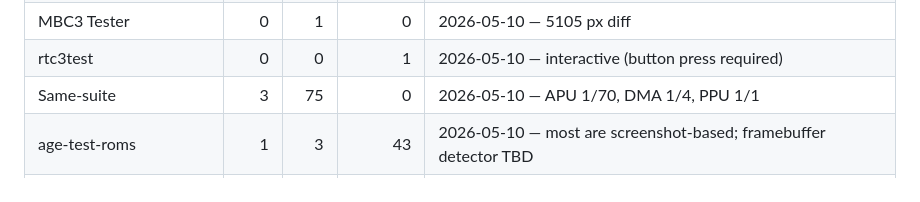
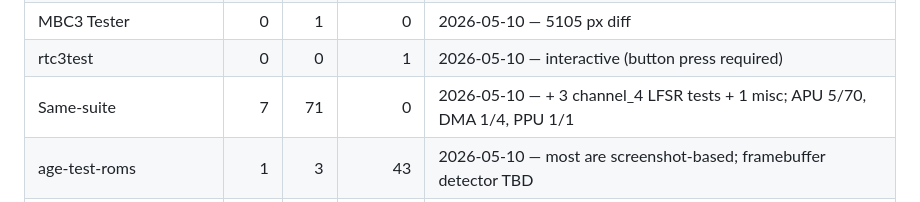
Before and after one commit to glowboot/glowboot, a Markdown page: TEST_ROMS.md, the part around the change. Rendered like a GitHub page.

Commit message:
docs(GB-0001): catch up Same-suite tally — + 4 LFSR tests

```diff
--- a/TEST_ROMS.md
+++ b/TEST_ROMS.md
@@ -36,7 +36,7 @@ Results from running the [c-sp Game Boy test-rom collection](https://github.com/
 | Little-things-gb                |    0 |    2 |           0 | 2026-05-10 — firstwhite 2488 px, tellinglys 5549 px                            |
 | MBC3 Tester                     |    0 |    1 |           0 | 2026-05-10 — 5105 px diff                                                      |
 | rtc3test                        |    0 |    0 |           1 | 2026-05-10 — interactive (button press required)                               |
-| Same-suite                      |    3 |   75 |           0 | 2026-05-10 — APU 1/70, DMA 1/4, PPU 1/1                                        |
+| Same-suite                      |    7 |   71 |           0 | 2026-05-10 — + 3 channel_4 LFSR tests + 1 misc; APU 5/70, DMA 1/4, PPU 1/1     |
 | age-test-roms                   |    1 |    3 |          43 | 2026-05-10 — most are screenshot-based; framebuffer detector TBD               |
 | Gambatte test suite             |    5 |  193 |        3326 | 2026-05-10 — 198 ROMs have CGB PNG refs; 3 326 use hex/audio protocol (skip)   |
 
```
